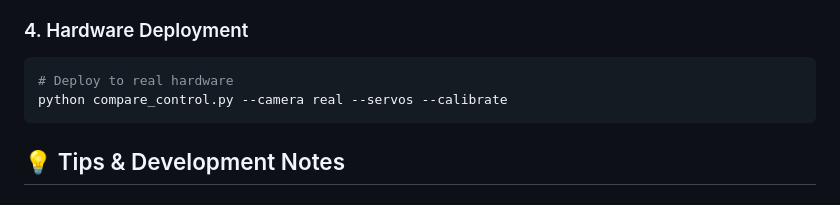
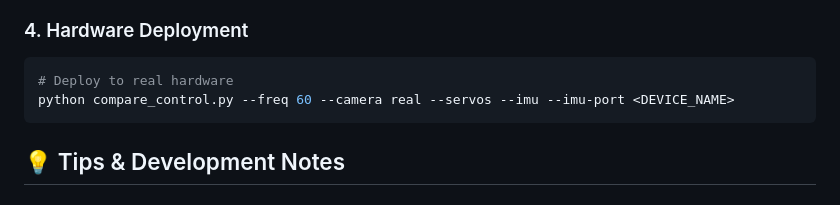
Before and after one commit to jorisgiltay/BallBalancingTable, a Markdown page: README.md, the part around the change. GitHub-like rendering.

Commit message:
hardware deployment command correction

````diff
--- a/README.md
+++ b/README.md
@@ -372,7 +372,7 @@ python compare_control.py --camera hybrid --control rl --visuals
 ### 4. Hardware Deployment
 ```bash
 # Deploy to real hardware
-python compare_control.py --camera real --servos --calibrate
+python compare_control.py --freq 60 --camera real --servos --imu --imu-port <DEVICE_NAME>
 ```
 
 ## 💡 Tips & Development Notes
````
